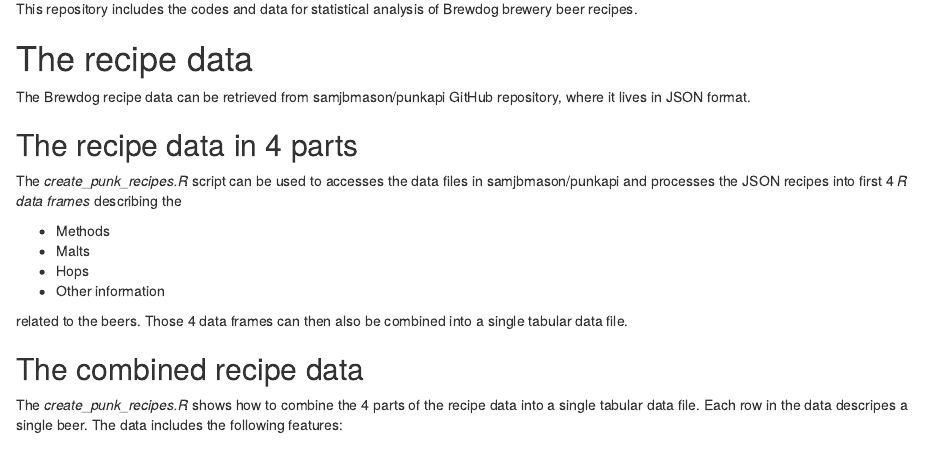
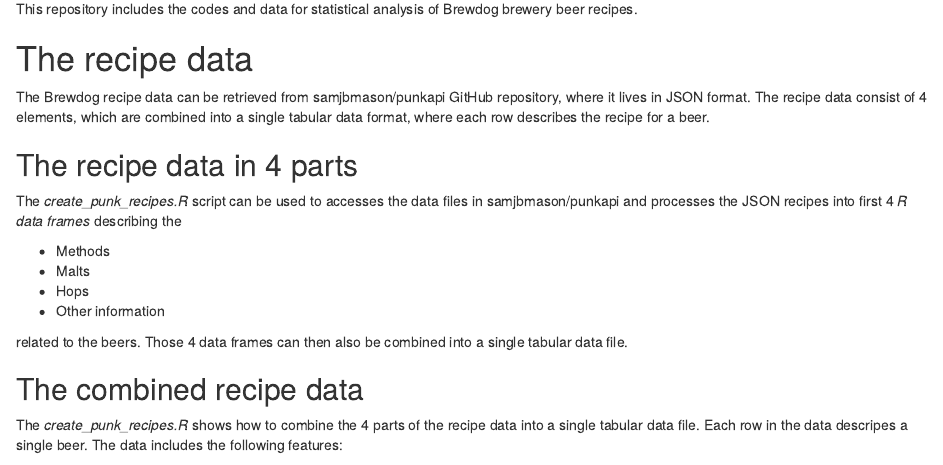
Before and after one commit to TuomoNieminen/BrewStat, an R Markdown document (README.Rmd): the page in a window 1100 px wide, from 70 px down. Rendered offline with R 4.5, knitr and Pandoc, with nearby package versions.

Commit message:
update readme

```diff
--- a/README.Rmd
+++ b/README.Rmd
@@ -4,7 +4,7 @@
 
 # The recipe data
 
-The Brewdog recipe data can be retrieved from samjbmason/punkapi GitHub repository, where it lives in JSON format.
+The Brewdog recipe data can be retrieved from samjbmason/punkapi GitHub repository, where it lives in JSON format. The recipe data consist of 4 elements, which are combined into a single tabular data format, where each row describes the recipe for a beer.
 
 ## The recipe data in 4 parts
 
```
